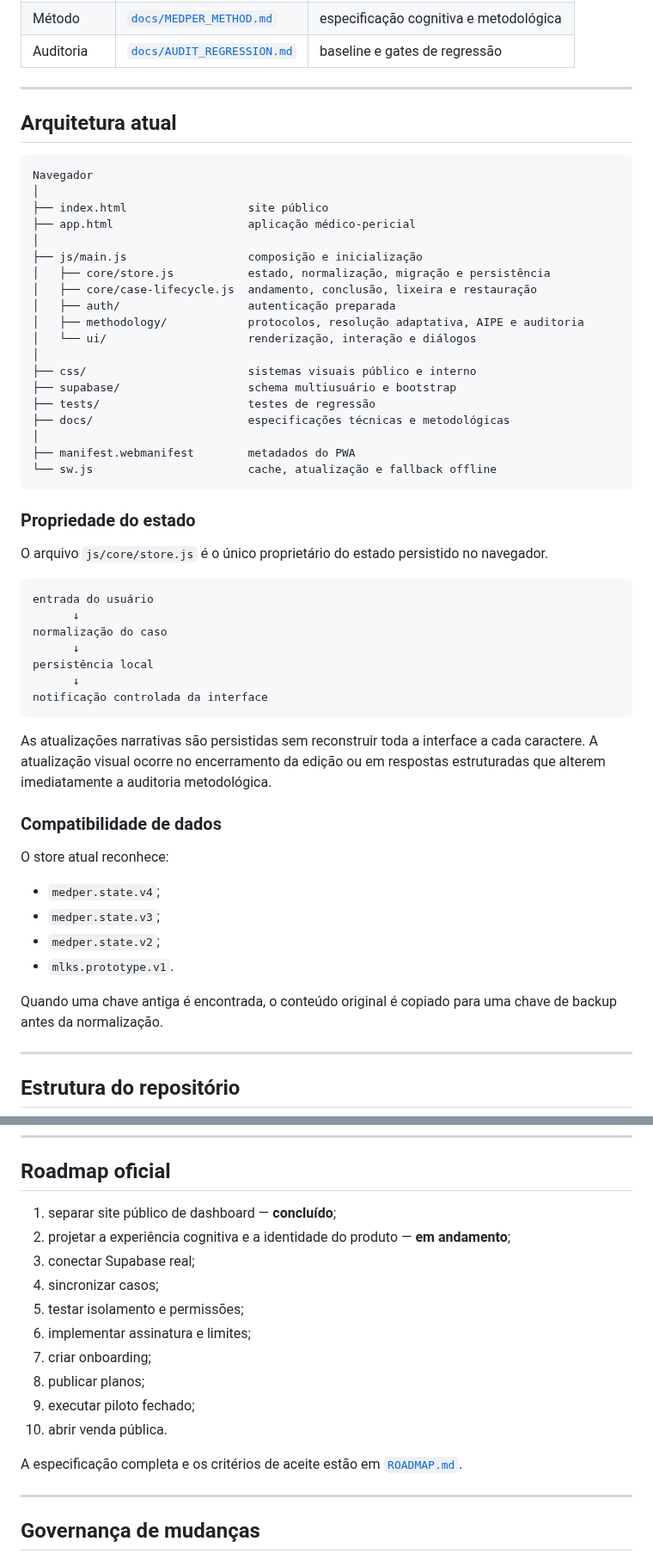
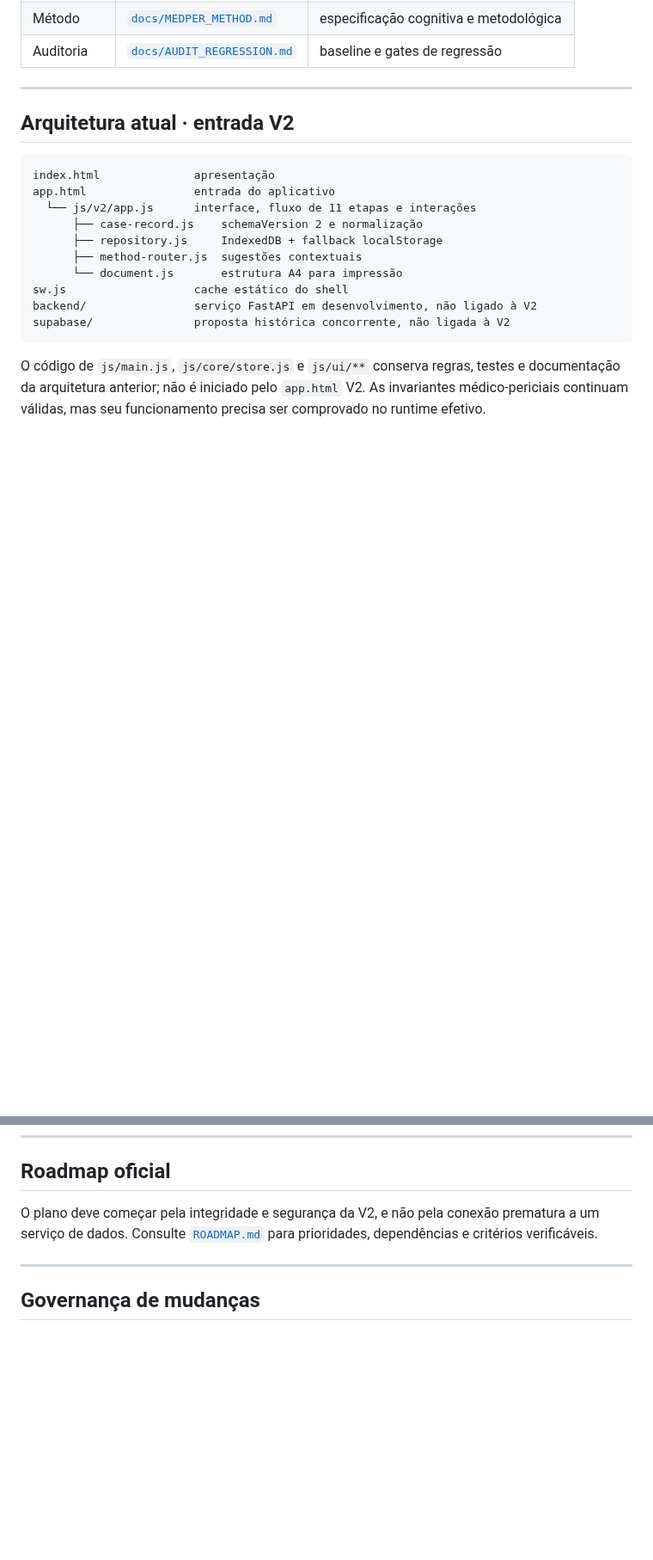
Before and after one commit to joyceradis/MedPer, a Markdown page: README.md, 2 parts joined by grey strips. Shown at 86% size. GitHub-like rendering; blank space fills up the shorter version.

````diff
--- a/README.md
+++ b/README.md
@@ -167,58 +156,20 @@ O modo local utiliza `localStorage`, sem as garantias necessárias de autentica
 
 ---
 
-## Arquitetura atual
+## Arquitetura atual · entrada V2
 
 ```text
-Navegador
-│
-├── index.html                  site público
-├── app.html                    aplicação médico-pericial
-│
-├── js/main.js                  composição e inicialização
-│   ├── core/store.js           estado, normalização, migração e persistência
-│   ├── core/case-lifecycle.js  andamento, conclusão, lixeira e restauração
-│   ├── auth/                   autenticação preparada
-│   ├── methodology/            protocolos, resolução adaptativa, AIPE e auditoria
-│   └── ui/                     renderização, interação e diálogos
-│
-├── css/                        sistemas visuais público e interno
-├── supabase/                   schema multiusuário e bootstrap
-├── tests/                      testes de regressão
-├── docs/                       especificações técnicas e metodológicas
-│
-├── manifest.webmanifest        metadados do PWA
-└── sw.js                       cache, atualização e fallback offline
+index.html              apresentação
+app.html                entrada do aplicativo
+  └── js/v2/app.js      interface, fluxo de 11 etapas e interações
+      ├── case-record.js    schemaVersion 2 e normalização
+      ├── repository.js     IndexedDB + fallback localStorage
+      ├── method-router.js  sugestões contextuais
+      └── document.js       estrutura A4 para impressão
+sw.js                   cache estático do shell
+backend/                serviço FastAPI em desenvolvimento, não ligado à V2
+supabase/               proposta histórica concorrente, não ligada à V2
 ```
 
-### Propriedade do estado
+O código de `js/main.js`, `js/core/store.js` e `js/ui/**` conserva regras, testes e documentação da arquitetura anterior; não é iniciado pelo `app.html` V2. As invariantes médico-periciais continuam válidas, mas seu funcionamento precisa ser comprovado no runtime efetivo.
 
-O arquivo `js/core/store.js` é o único proprietário do estado persistido no navegador.
-
-```text
-entrada do usuário
-      ↓
-normalização do caso
-      ↓
-persistência local
-      ↓
-notificação controlada da interface
-```
-
-As atualizações narrativas são persistidas sem reconstruir toda a interface a cada caractere. A atualização visual ocorre no encerramento da edição ou em respostas estruturadas que alterem imediatamente a auditoria metodológica.
-
-### Compatibilidade de dados
-
-O store atual reconhece:
-
-- `medper.state.v4`;
-- `medper.state.v3`;
-- `medper.state.v2`;
-- `mlks.prototype.v1`.
-
-Quando uma chave antiga é encontrada, o conteúdo original é copiado para uma chave de backup antes da normalização.
-
----
-
-## Estrutura do repositório
-
@@ -441,18 +293,7 @@ Nunca devem ser incluídas no frontend:
 
 ## Roadmap oficial
 
-1. separar site público de dashboard — **concluído**;
-2. projetar a experiência cognitiva e a identidade do produto — **em andamento**;
-3. conectar Supabase real;
-4. sincronizar casos;
-5. testar isolamento e permissões;
-6. implementar assinatura e limites;
-7. criar onboarding;
-8. publicar planos;
-9. executar piloto fechado;
-10. abrir venda pública.
-
-A especificação completa e os critérios de aceite estão em [`ROADMAP.md`](./ROADMAP.md).
+O plano deve começar pela integridade e segurança da V2, e não pela conexão prematura a um serviço de dados. Consulte [`ROADMAP.md`](ROADMAP.md) para prioridades, dependências e critérios verificáveis.
 
 ---
 
````
Also changed, not shown: other parts of README.md (+34 -144 lines).
